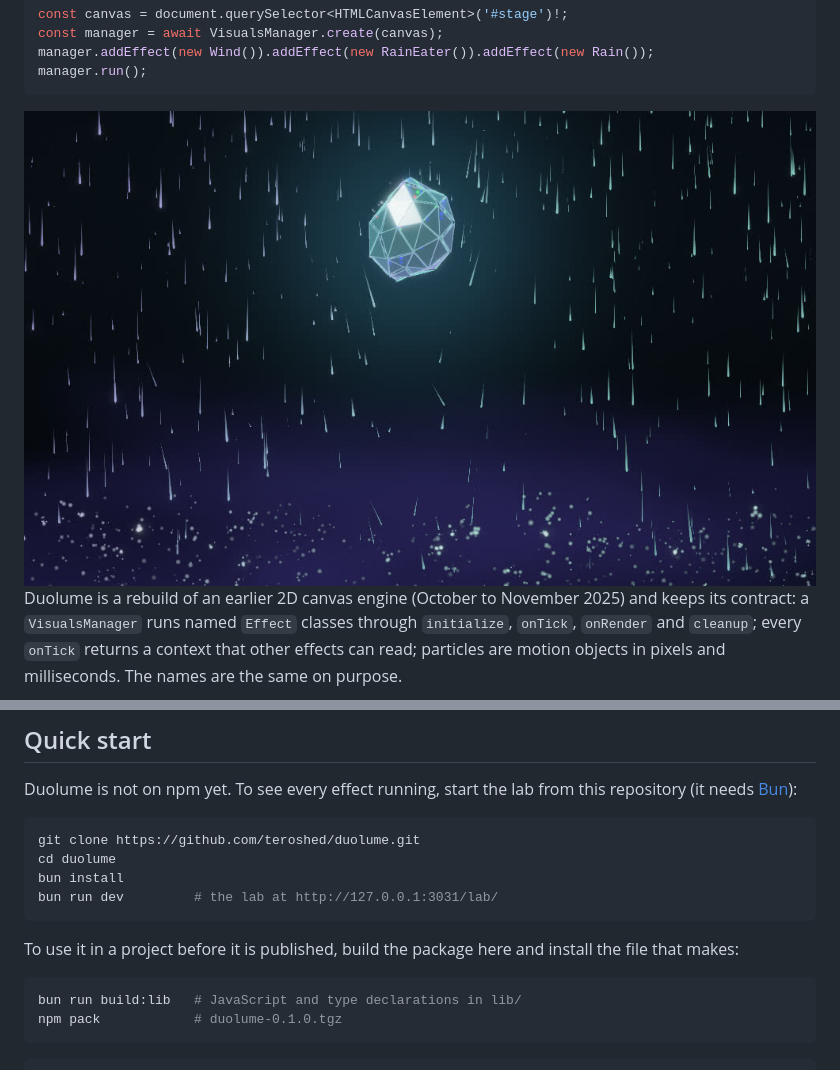
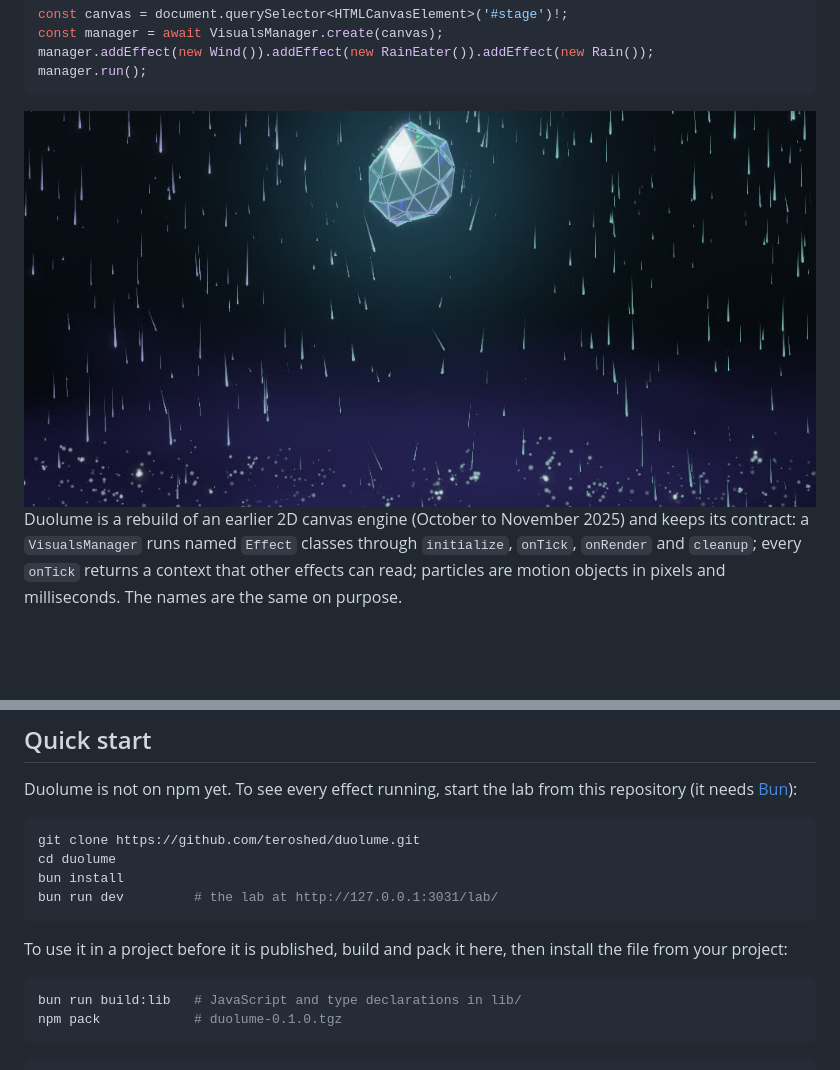
Before and after one commit to teroshed/duolume, a Markdown page: README.md, 2 parts joined by grey strips. Rendered like a GitHub page; pictures changed too: docs/readme/example-rain.jpg; blank space fills up the shorter version.

Commit message:
README: the example's frame at 2:1, and plainer words for packing
Co-Authored-By: Claude Opus 5.5 <noreply@anthropic.com>

````diff
--- a/README.md
+++ b/README.md
@@ -51,8 +51,8 @@ bun install
 bun run dev         # the lab at http://127.0.0.1:3031/lab/
 ```
 
-To use it in a project before it is published, build the package here and install the file that
-makes:
+To use it in a project before it is published, build and pack it here, then install the file
+from your project:
 
 ```sh
 bun run build:lib   # JavaScript and type declarations in lib/
````
